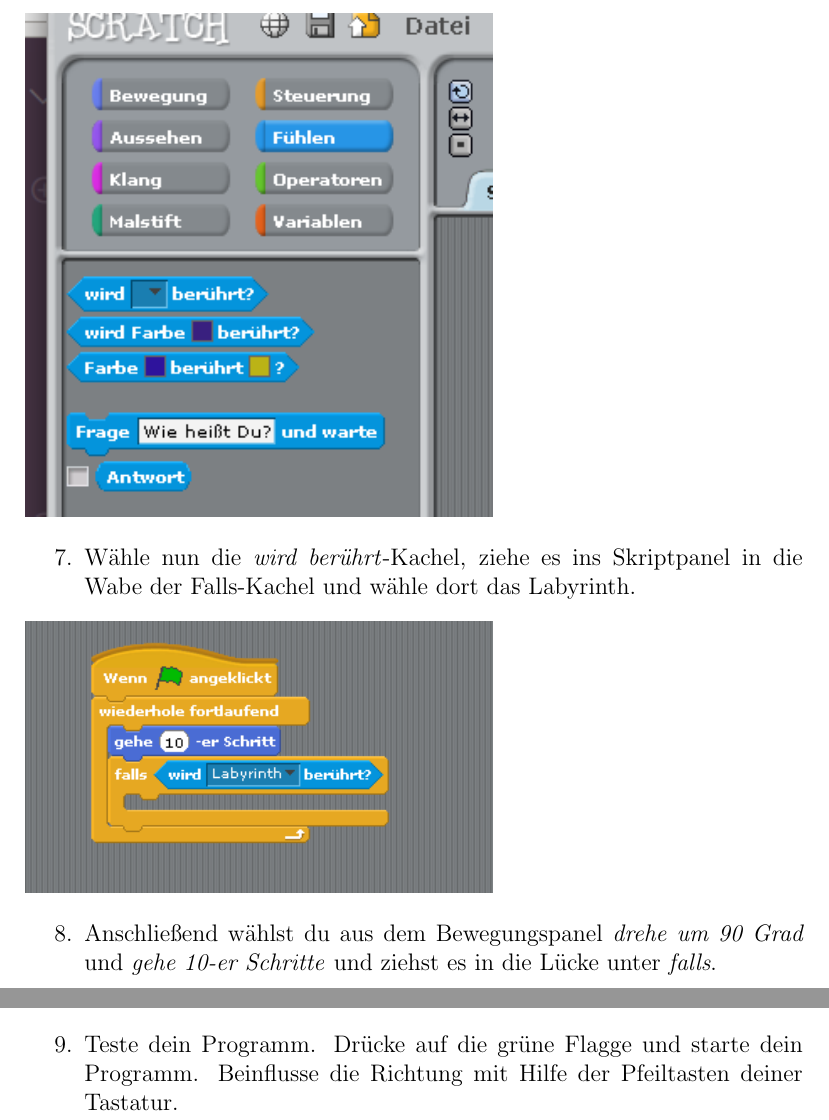
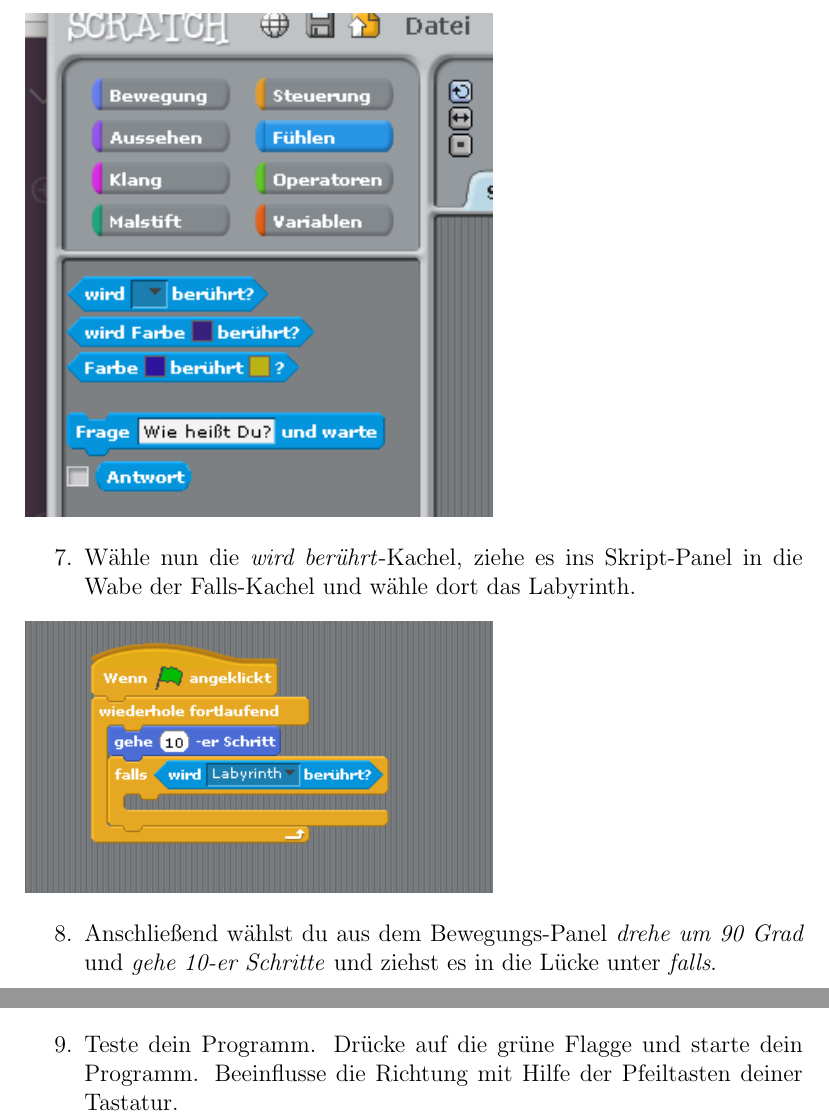
Before and after one commit to devoxx4kids/materials, a LaTeX document (workshops/scratch/de/latex/Handout.tex, which reads workshops/scratch/de/latex/Aufgabe2.tex): two parts of pages 15 and 16 of 30, joined at a grey line, cut so that both start at the same text. Compiled offline with pdfLaTeX.

Commit message:
Orthography corrected...

```diff
--- a/workshops/scratch/de/latex/Aufgabe2.tex
+++ b/workshops/scratch/de/latex/Aufgabe2.tex
@@ -48,13 +48,13 @@ Wir brauchen ein Labyrinth als Barriere für unsere Hauptfigur. Wir erzeugen daz
 \end{itemize}
 \includegraphics[width=0.6\textwidth]{images/aufgabe2_fuehlen.png}
 \begin{itemize}
-\item[7.] Wähle nun die \textit{wird berührt}-Kachel, ziehe es ins Skriptpanel in die Wabe der Falls-Kachel und wähle dort das Labyrinth.
+\item[7.] Wähle nun die \textit{wird berührt}-Kachel, ziehe es ins Skript-Panel in die Wabe der Falls-Kachel und wähle dort das Labyrinth.
 \end{itemize}
 \includegraphics[width=0.6\textwidth]{images/aufgabe2_automat4.png}
 \begin{itemize}
-\item[8.] Anschließend wählst du aus dem Bewegungspanel \textit{drehe um 90 Grad} und \textit{gehe 10-er Schritte} und ziehst es in die Lücke unter \textit{falls}.
+\item[8.] Anschließend wählst du aus dem Bewegungs-Panel \textit{drehe um 90 Grad} und \textit{gehe 10-er Schritte} und ziehst es in die Lücke unter \textit{falls}.
 \end{itemize}
 \includegraphics[width=0.6\textwidth]{images/aufgabe2_automat5.png}
 \begin{itemize}
-\item[9.] Teste dein Programm. Drücke auf die grüne Flagge und starte dein Programm. Beinflusse die Richtung mit Hilfe der Pfeiltasten deiner Tastatur.
+\item[9.] Teste dein Programm. Drücke auf die grüne Flagge und starte dein Programm. Beeinflusse die Richtung mit Hilfe der Pfeiltasten deiner Tastatur.
 \end{itemize}
```
Also changed, not shown: workshops/scratch/de/latex/Aufgabe2.tex (6 more changed lines).
